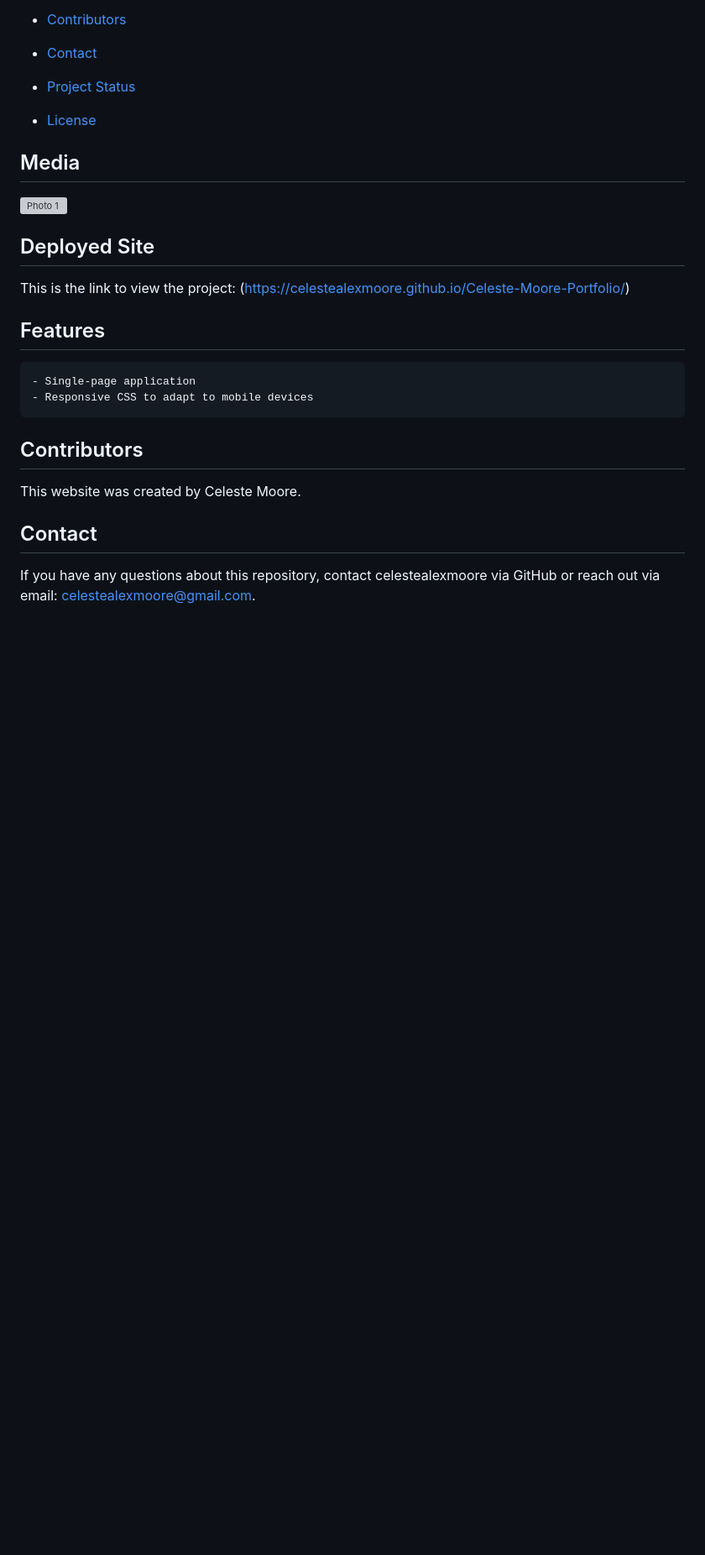
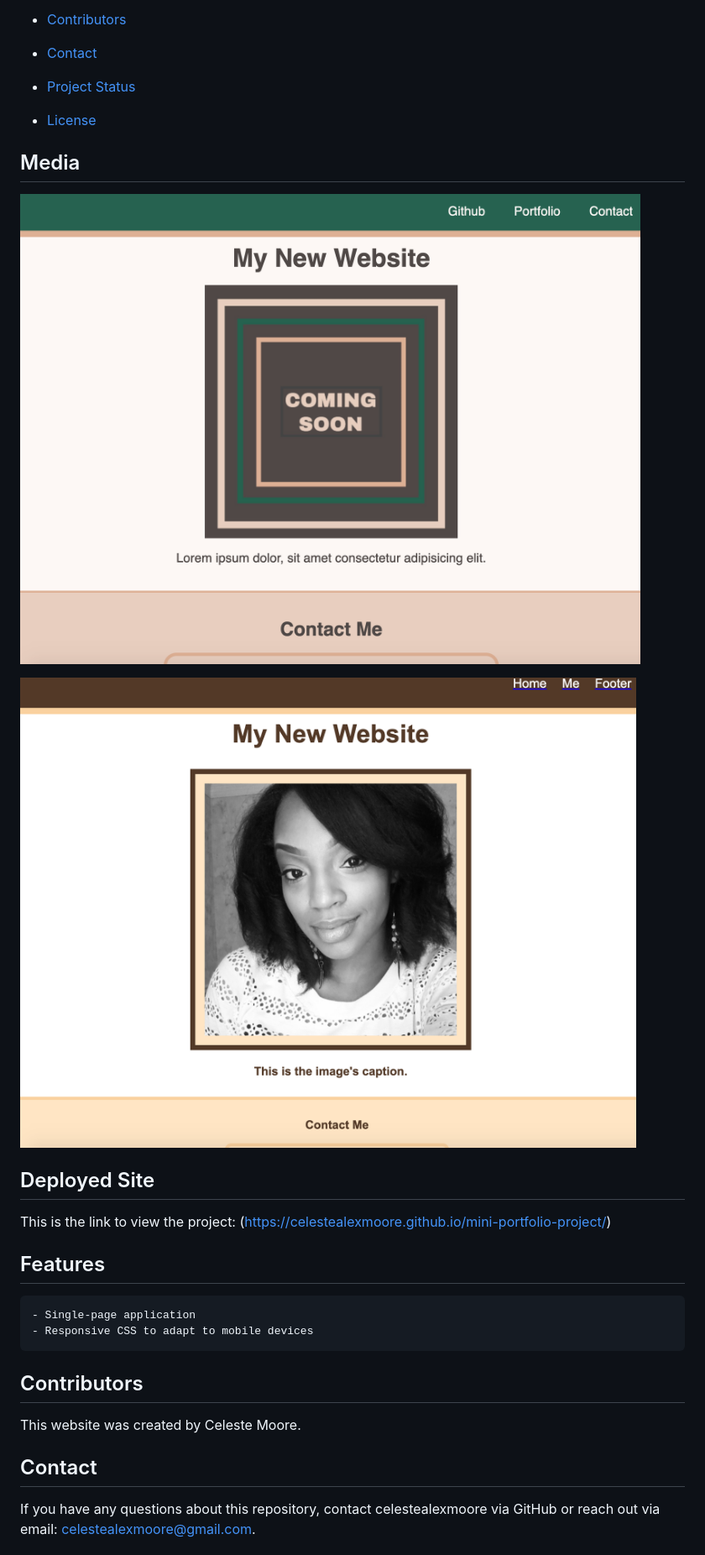
Before and after one commit to celestealexmoore/portfolio-mini-project, a Markdown page: README.md, the part around the change. Shown: that part at 84% size. GitHub-like rendering; pictures changed too: Develop/assets/photos/schoolSite.png (added); blank space fills up the shorter version; grey boxes are pictures that could not be loaded.

Commit message:
adding photos to readme

```diff
--- a/README.md
+++ b/README.md
@@ -25,11 +25,13 @@
 
 ## Media
 
-![Photo 1](./Develop/assets/photos)
+![The Assignment Required:](./Develop/assets/photos/schoolSite.png)
+
+![What I Produced:](./Develop/assets/photos/mySite.png)
 
 ## Deployed Site
 
-   This is the link to view the project: (https://celestealexmoore.github.io/Celeste-Moore-Portfolio/)
+   This is the link to view the project: (https://celestealexmoore.github.io/mini-portfolio-project/)
 
 ## Features
     - Single-page application
```
Also changed, not shown: Develop/assets/photos/mySite.png (renamed from Screen Shot 2021-09-23 at 11.22.01 PM.png).
